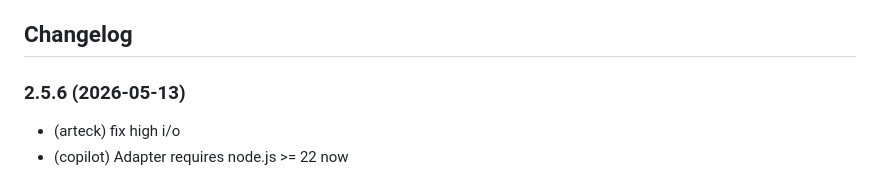
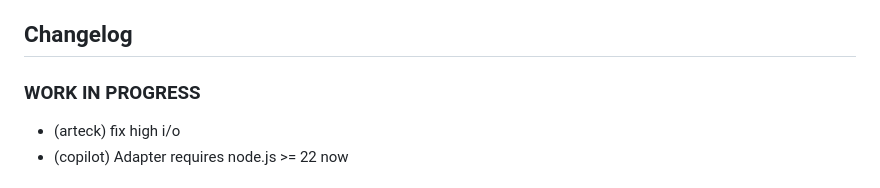
Before and after one commit to iobroker-community-adapters/ioBroker.proxmox, a Markdown page: README.md, the part around the change. Drawn GitHub-style.

```diff
--- a/README.md
+++ b/README.md
@@ -33,7 +33,7 @@ Control and use data from your Proxmox VE
 	Placeholder for the next version (at the beginning of the line):
 	### **WORK IN PROGRESS**
 -->
-### 2.5.6 (2026-05-13)
+### **WORK IN PROGRESS**
 * (arteck) fix high i/o
 * (copilot) Adapter requires node.js >= 22 now
 
```
